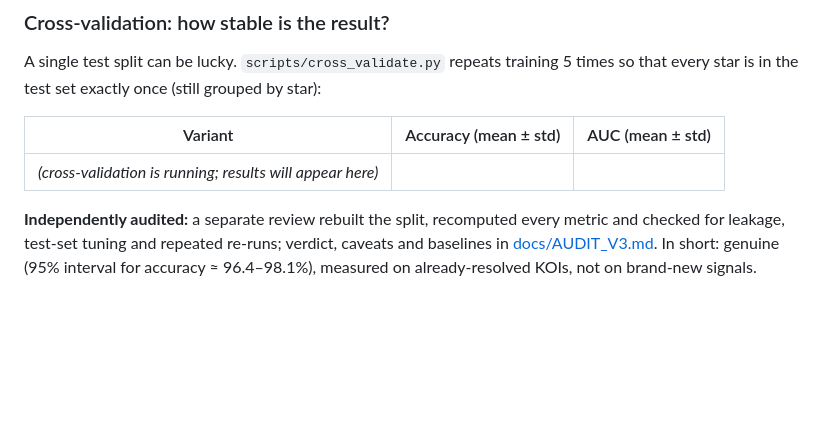
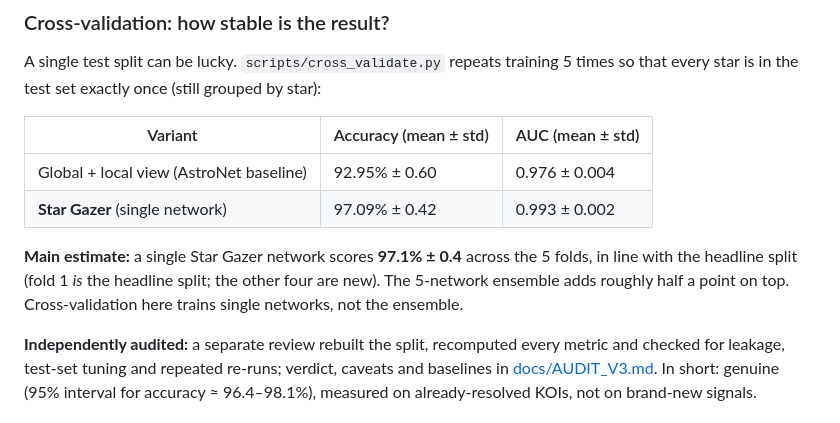
Before and after one commit to med27-coder/cv-project-kepler-exoplanet-detection-inventory, a Markdown page: README.md, the part around the change. Rendered like a GitHub page; blank space fills up the shorter version.

Commit message:
README and audit: 5-fold cross-validation confirms the V3 result
Star-grouped 5-fold CV (every star tested once): single Star Gazer network 97.09% +/- 0.42
accuracy, AUC 0.9935 +/- 0.0015; AstroNet-style baseline 92.95% +/- 0.60. Folds 2-5 are new
splits and agree with the headline; the README now names 97.1% +/- 0.4 as the main estimate.

Co-Authored-By: Claude Opus 5.5 <noreply@anthropic.com>

```diff
--- a/README.md
+++ b/README.md
@@ -100,7 +100,10 @@ A single test split can be lucky. `scripts/cross_validate.py` repeats training 5
 
 | Variant | Accuracy (mean ± std) | AUC (mean ± std) |
 |---|---|---|
-| *(cross-validation is running; results will appear here)* | | |
+| Global + local view (AstroNet baseline) | 92.95% ± 0.60 | 0.976 ± 0.004 |
+| **Star Gazer** (single network) | 97.09% ± 0.42 | 0.993 ± 0.002 |
+
+**Main estimate:** a single Star Gazer network scores **97.1% ± 0.4** across the 5 folds, in line with the headline split (fold 1 *is* the headline split; the other four are new). The 5-network ensemble adds roughly half a point on top. Cross-validation here trains single networks, not the ensemble.
 
 **Independently audited:** a separate review rebuilt the split, recomputed every metric and checked for leakage, test-set tuning and repeated re-runs; verdict, caveats and baselines in [docs/AUDIT_V3.md](docs/AUDIT_V3.md). In short: genuine (95% interval for accuracy ≈ 96.4–98.1%), measured on already-resolved KOIs, not on brand-new signals.
 
```
Also changed, not shown: docs/AUDIT_V3.md (+1 -0 lines).
